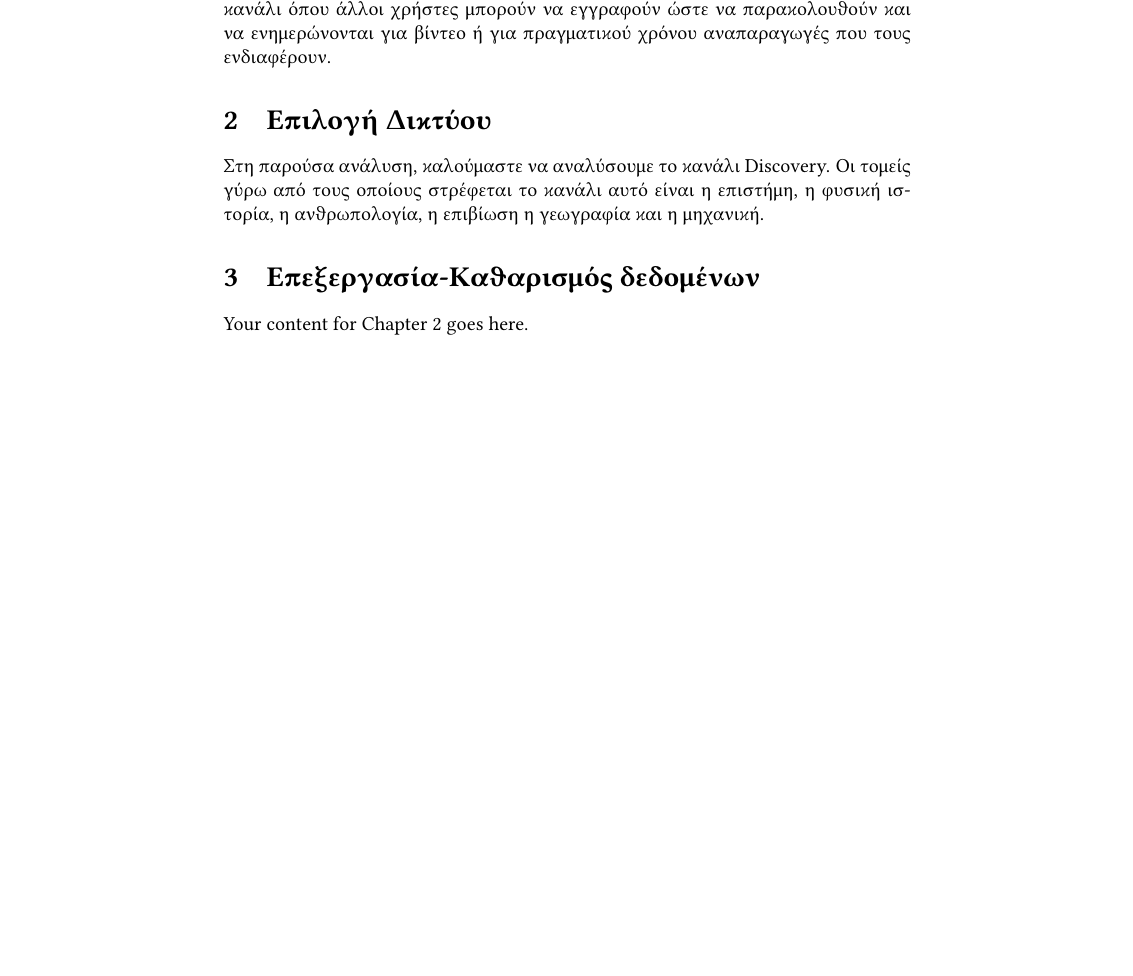
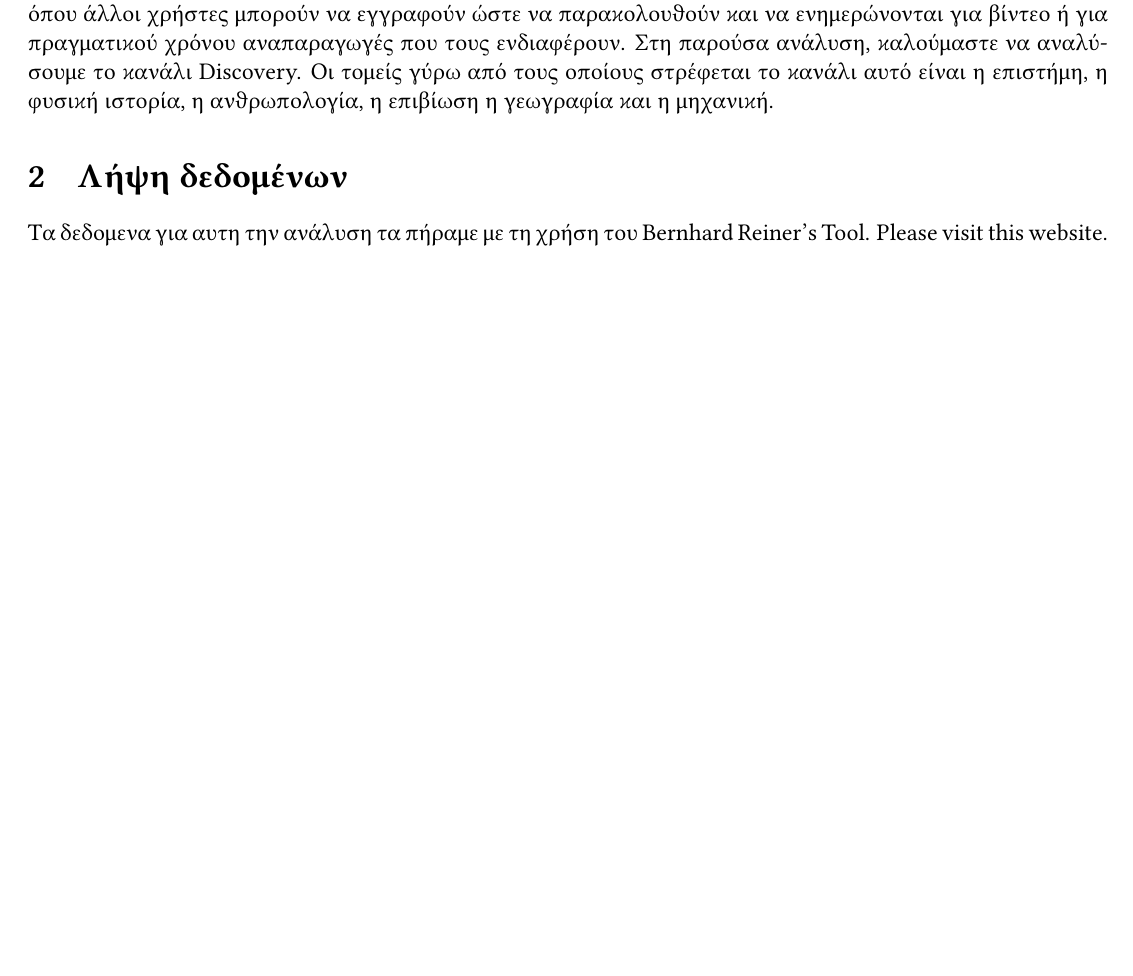
Before and after one commit to konstantinosKatsamis/SocialNetworkAnalysis, a LaTeX document (ReportImplementation/document.tex): part of page 3 of 3, cut so that both start at the same text, the shorter picture padded with empty space. Compiled offline with pdfLaTeX.

Commit message:
setup margins

```diff
--- a/ReportImplementation/document.tex
+++ b/ReportImplementation/document.tex
@@ -1,5 +1,4 @@
-\documentclass{article}
-
+\documentclass[12pt]{article}
 \usepackage{graphicx}
 \usepackage[utf8]{inputenc}
 \usepackage[greek, english]{babel}
@@ -7,6 +6,15 @@
 \usepackage{libertine}
 %\usepackage{fancyhdr}
 \usepackage[hidelinks]{hyperref}  % For hyperlinks without borders
+
+\usepackage{geometry}
+
+\geometry{
+	left=0.5in,   % left margin
+	right=0.5in,  % right margin
+	top=0.6in,    % top margin
+	bottom=0.6in  % bottom margin
+}
 
 \begin{document}
 
@@ -27,14 +35,12 @@
 	\newpage  % Start content on a new page
 
 	\section{Εισαγωγή}
-	Το Youtube είναι ένας ιστότοπος κοινοποίησης, αποθήκευσης, αναζήτησης και αναπαραγωγής βίντεο. Κάθε χρήστης μπορεί να δημιουργήσει λογαριασμό και να ανεβάζει τα δικά του βίντεο ή ακόμα και να αναπαράγει σε πραγματικό χρόνο. Εκτός από τους χρήστες, πρόσβαση έχει ο οποιοσδήποτε στον ιστότοπο αυτό όπου μπορεί μόνο να παρακολουθεί τα βίντεο άλλων χρηστών. Το προφίλ του χρήστη παρουσιάζεται ως κανάλι όπου άλλοι χρήστες μπορούν να εγγραφούν ώστε να παρακολουθούν και να ενημερώνονται για βίντεο ή για πραγματικού χρόνου αναπαραγωγές που τους ενδιαφέρουν.
-	\label{chap:network_selection}  % Add a label to refer to this section
+	Το Youtube είναι ένας ιστότοπος κοινοποίησης, αποθήκευσης, αναζήτησης και αναπαραγωγής βίντεο. Κάθε χρήστης μπορεί να δημιουργήσει λογαριασμό και να ανεβάζει τα δικά του βίντεο ή ακόμα και να αναπαράγει σε πραγματικό χρόνο. Εκτός από τους χρήστες, πρόσβαση έχει ο οποιοσδήποτε στον ιστότοπο αυτό όπου μπορεί μόνο να παρακολουθεί τα βίντεο άλλων χρηστών. Το προφίλ του χρήστη παρουσιάζεται ως κανάλι όπου άλλοι χρήστες μπορούν να εγγραφούν ώστε να παρακολουθούν και να ενημερώνονται για βίντεο ή για πραγματικού χρόνου αναπαραγωγές που τους ενδιαφέρουν. Στη παρούσα ανάλυση, καλούμαστε να αναλύσουμε το κανάλι Discovery. Οι τομείς γύρω από τους οποίους στρέφεται το κανάλι αυτό είναι η επιστήμη, η φυσική ιστορία, η ανθρωπολογία, η επιβίωση η γεωγραφία και η μηχανική.
+	\label{chap:intro}  % Add a label to refer to this section
 
-	\section{Επιλογή Δικτύου}
-	Στη παρούσα ανάλυση, καλούμαστε να αναλύσουμε το κανάλι Discovery. Οι τομείς γύρω από τους οποίους στρέφεται το κανάλι αυτό είναι η επιστήμη, η φυσική ιστορία, η ανθρωπολογία, η επιβίωση η γεωγραφία και η μηχανική.
-
-	\section{Επεξεργασία-Καθαρισμός δεδομένων}
-	Your content for Chapter 2 goes here.
-	\label{chap:data_processing}  % Add a label to refer to this section
+	\section{Λήψη δεδομένων}
+	Τα δεδομενα για αυτη την ανάλυση τα πήραμε με τη χρήση του Bernhard Reiner's Tool.
+	Please visit \href{https://www.example.com}{this website}.
+	\label{chap:data_fetching}  % Add a label to refer to this section
 
 \end{document}
```
Also changed, not shown: ReportImplementation/document.pdf, 5 other files.
